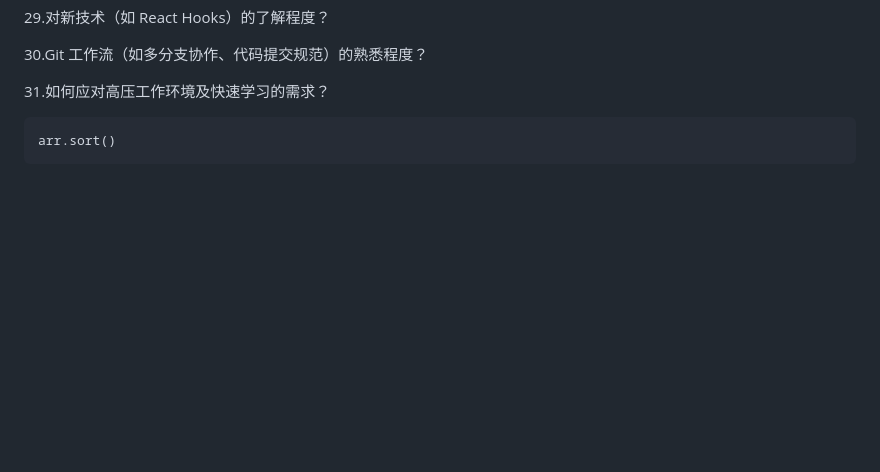
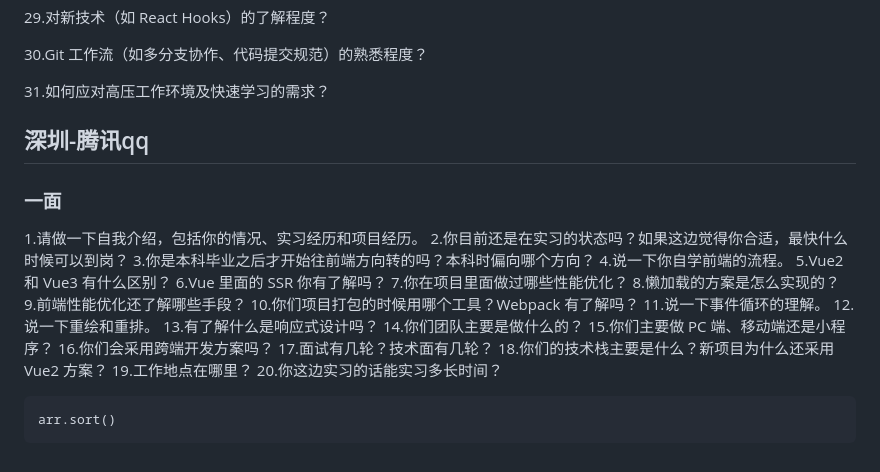
Before and after one commit to 2passby/teach-md, a Markdown page: 面经-前端.md, the part around the change. GitHub-like rendering; blank space fills up the shorter version.

Commit message:
fix: 腾讯面经

````diff
--- a/面经-前端.md
+++ b/面经-前端.md
@@ -192,7 +192,30 @@
 31.如何应对高压工作环境及快速学习的需求？
 
 
+## 深圳-腾讯qq
 
+### 一面
+
+1.请做一下自我介绍，包括你的情况、实习经历和项目经历。
+2.你目前还是在实习的状态吗？如果这边觉得你合适，最快什么时候可以到岗？
+3.你是本科毕业之后才开始往前端方向转的吗？本科时偏向哪个方向？
+4.说一下你自学前端的流程。
+5.Vue2 和 Vue3 有什么区别？
+6.Vue 里面的 SSR 你有了解吗？
+7.你在项目里面做过哪些性能优化？
+8.懒加载的方案是怎么实现的？
+9.前端性能优化还了解哪些手段？
+10.你们项目打包的时候用哪个工具？Webpack 有了解吗？
+11.说一下事件循环的理解。
+12.说一下重绘和重排。
+13.有了解什么是响应式设计吗？
+14.你们团队主要是做什么的？
+15.你们主要做 PC 端、移动端还是小程序？
+16.你们会采用跨端开发方案吗？
+17.面试有几轮？技术面有几轮？
+18.你们的技术栈主要是什么？新项目为什么还采用 Vue2 方案？
+19.工作地点在哪里？
+20.你这边实习的话能实习多长时间？
 ```
 arr.sort()
 ```
````
